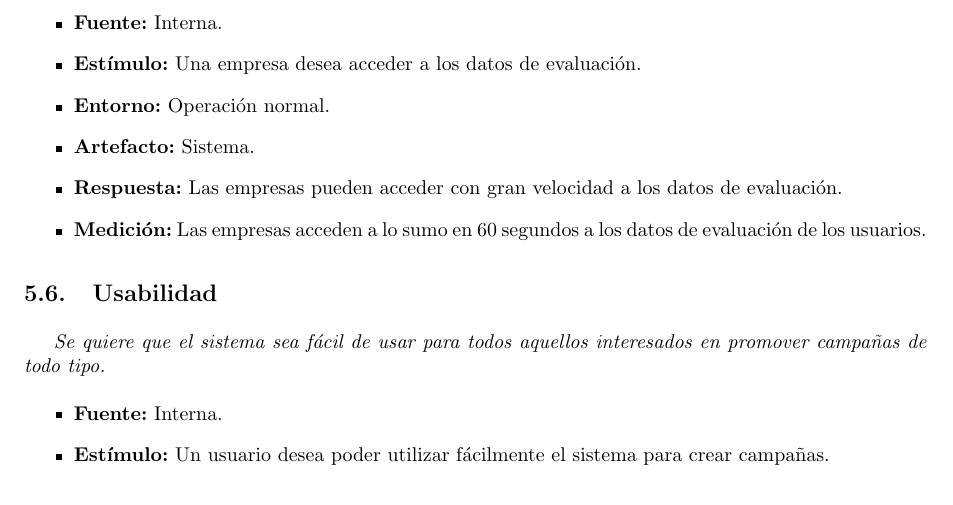
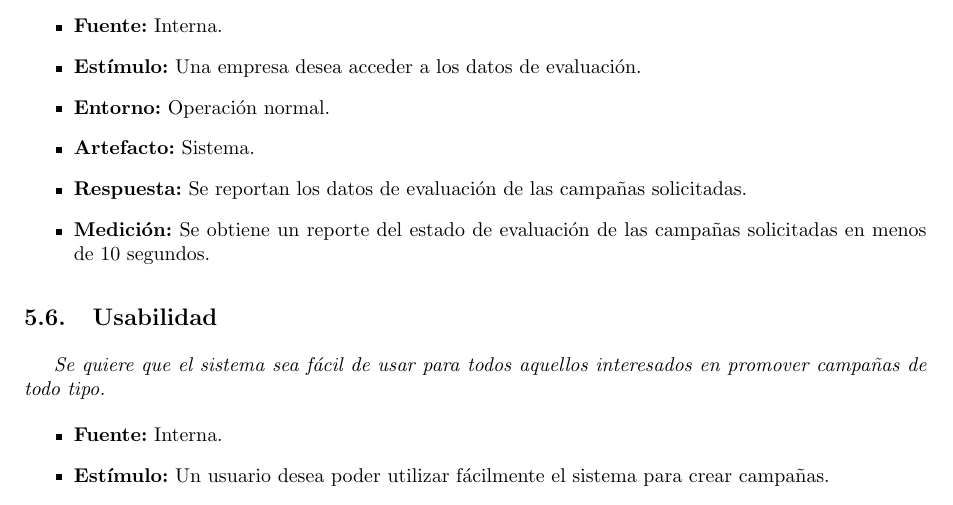
Before and after one commit to LeandroLovisolo/ISW2-TP2, a LaTeX document (tex/informe.tex): part of page 13 of 24, cut so that both start at the same text. Compiled offline with pdfLaTeX.

Commit message:
Escenario de performance

```diff
--- a/tex/informe.tex
+++ b/tex/informe.tex
@@ -537,8 +537,8 @@ Cada escenario está planteado en base al QAW y a los requerimientos o peticione
     {Una empresa desea acceder a los datos de evaluación.}
     {Operación normal.}
     {Sistema.}
-    {Las empresas pueden acceder con gran velocidad a los datos de evaluación.}
-    {Las empresas acceden a lo sumo en 60 segundos a los datos de evaluación de los usuarios.}
+    {Se reportan los datos de evaluación de las campañas solicitadas.}
+    {Se obtiene un reporte del estado de evaluación de las campañas solicitadas en menos de 10 segundos.}
 
 \subsection{Usabilidad}
 
```
